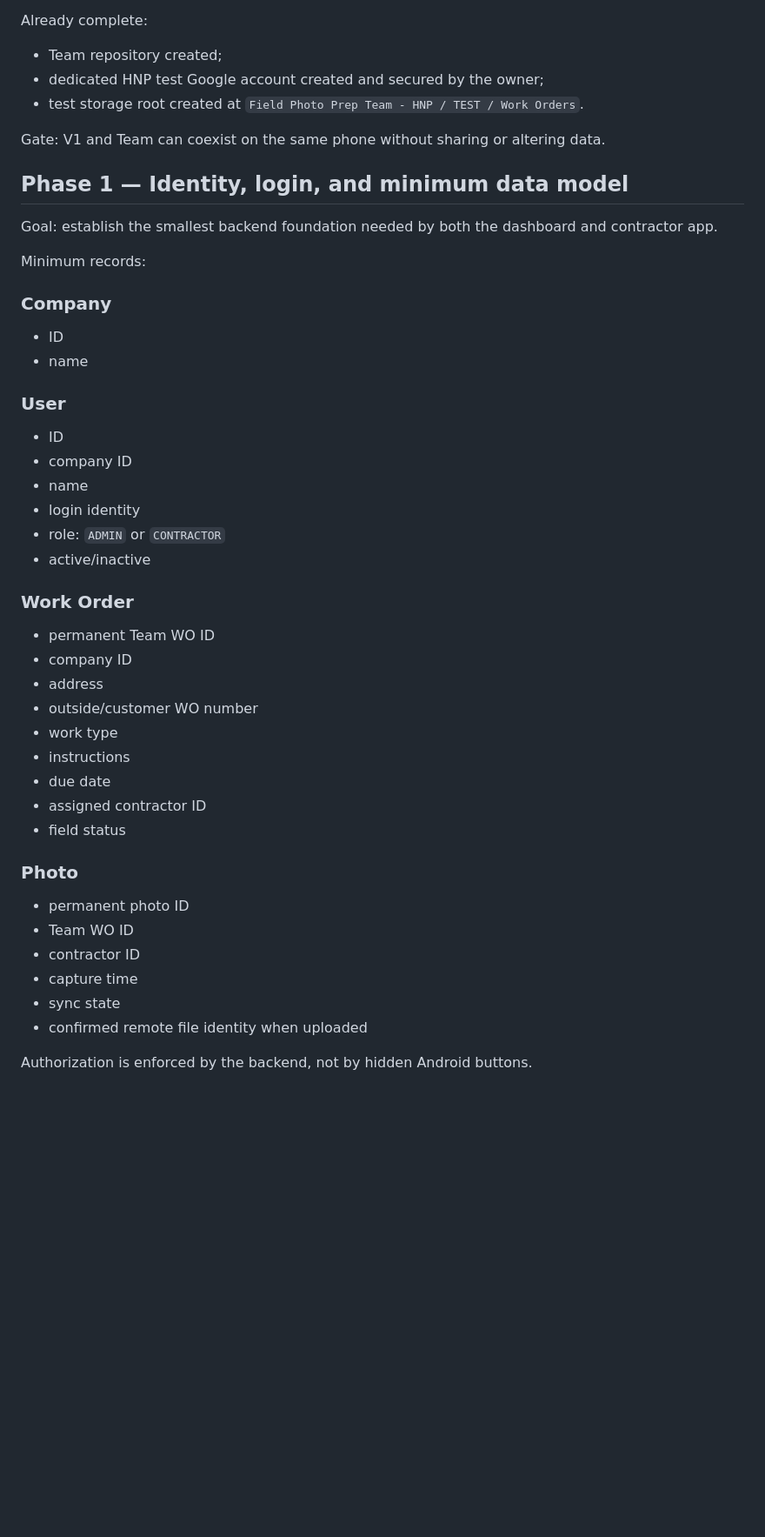
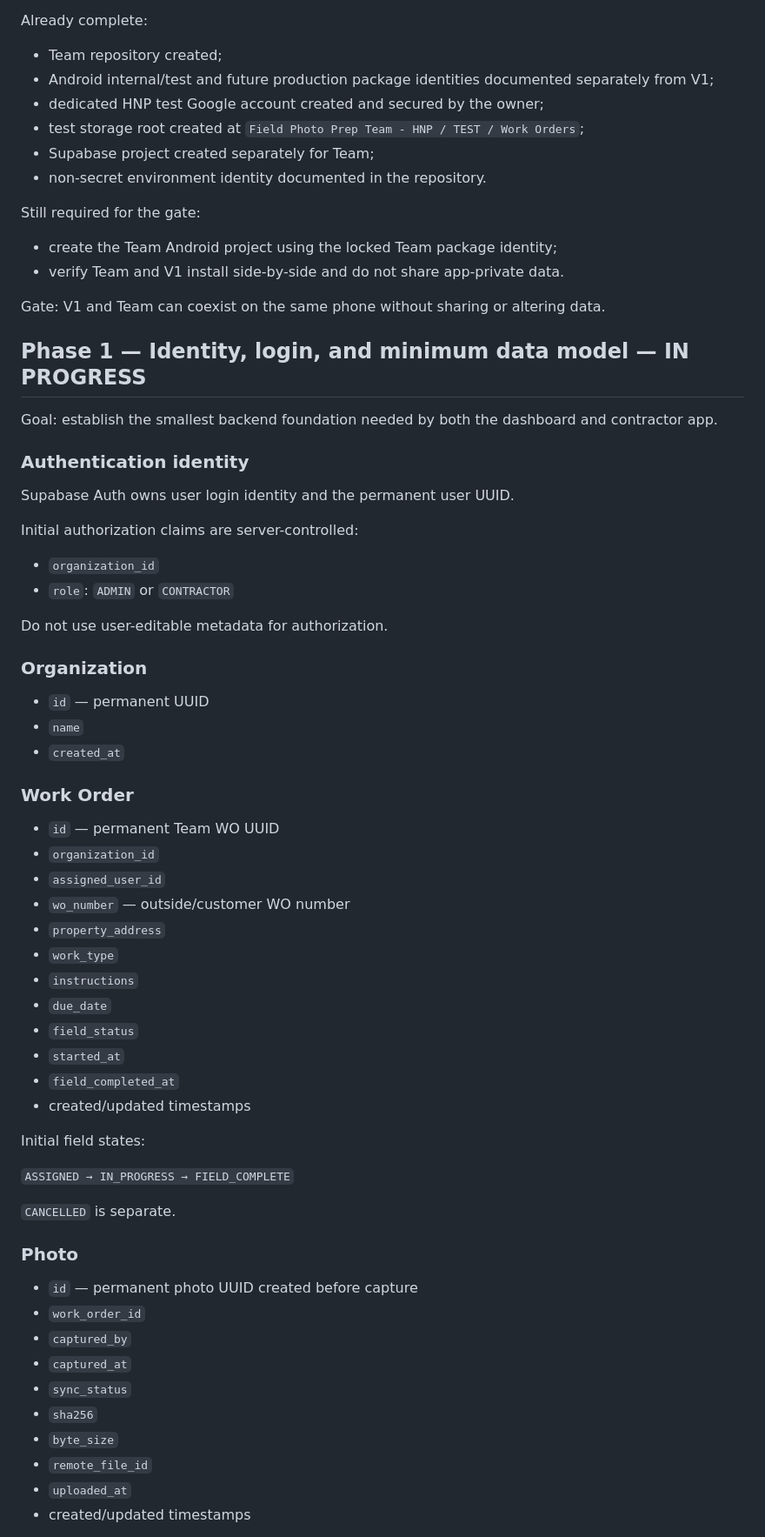
Before and after one commit to timbone72-CC/field-photo-prep-team, a Markdown page: docs/ROADMAP.md, the part around one of its changes. Shown at 87% size. Drawn GitHub-style; blank space fills up the shorter version.

Commit message:
Reconcile Phase 1 backend foundation

```diff
--- a/docs/ROADMAP.md
+++ b/docs/ROADMAP.md
@@ -46,47 +50,69 @@ Required:
 
 Already complete:
 - Team repository created;
+- Android internal/test and future production package identities documented separately from V1;
 - dedicated HNP test Google account created and secured by the owner;
-- test storage root created at `Field Photo Prep Team - HNP / TEST / Work Orders`.
+- test storage root created at `Field Photo Prep Team - HNP / TEST / Work Orders`;
+- Supabase project created separately for Team;
+- non-secret environment identity documented in the repository.
+
+Still required for the gate:
+- create the Team Android project using the locked Team package identity;
+- verify Team and V1 install side-by-side and do not share app-private data.
 
 Gate: V1 and Team can coexist on the same phone without sharing or altering data.
 
-## Phase 1 — Identity, login, and minimum data model
+## Phase 1 — Identity, login, and minimum data model — IN PROGRESS
 
 Goal: establish the smallest backend foundation needed by both the dashboard and contractor app.
 
-Minimum records:
+### Authentication identity
 
-### Company
-- ID
-- name
+Supabase Auth owns user login identity and the permanent user UUID.
 
-### User
-- ID
-- company ID
-- name
-- login identity
-- role: `ADMIN` or `CONTRACTOR`
-- active/inactive
+Initial authorization claims are server-controlled:
+- `organization_id`
+- `role`: `ADMIN` or `CONTRACTOR`
+
+Do not use user-editable metadata for authorization.
+
+### Organization
+
+- `id` — permanent UUID
+- `name`
+- `created_at`
 
 ### Work Order
-- permanent Team WO ID
-- company ID
-- address
-- outside/customer WO number
-- work type
-- instructions
-- due date
-- assigned contractor ID
-- field status
+
+- `id` — permanent Team WO UUID
+- `organization_id`
+- `assigned_user_id`
+- `wo_number` — outside/customer WO number
+- `property_address`
+- `work_type`
+- `instructions`
+- `due_date`
+- `field_status`
+- `started_at`
+- `field_completed_at`
+- created/updated timestamps
+
+Initial field states:
+
+`ASSIGNED → IN_PROGRESS → FIELD_COMPLETE`
+
+`CANCELLED` is separate.
 
 ### Photo
-- permanent photo ID
-- Team WO ID
-- contractor ID
-- capture time
-- sync state
-- confirmed remote file identity when uploaded
 
-Authorization is enforced by the backend, not by hidden Android buttons.
+- `id` — permanent photo UUID created before capture
+- `work_order_id`
+- `captured_by`
+- `captured_at`
+- `sync_status`
+- `sha256`
+- `byte_size`
+- `remote_file_id`
+- `uploaded_at`
+- created/updated timestamps
 
```
Also changed, not shown: other parts of docs/ROADMAP.md (+54 -3 lines).
